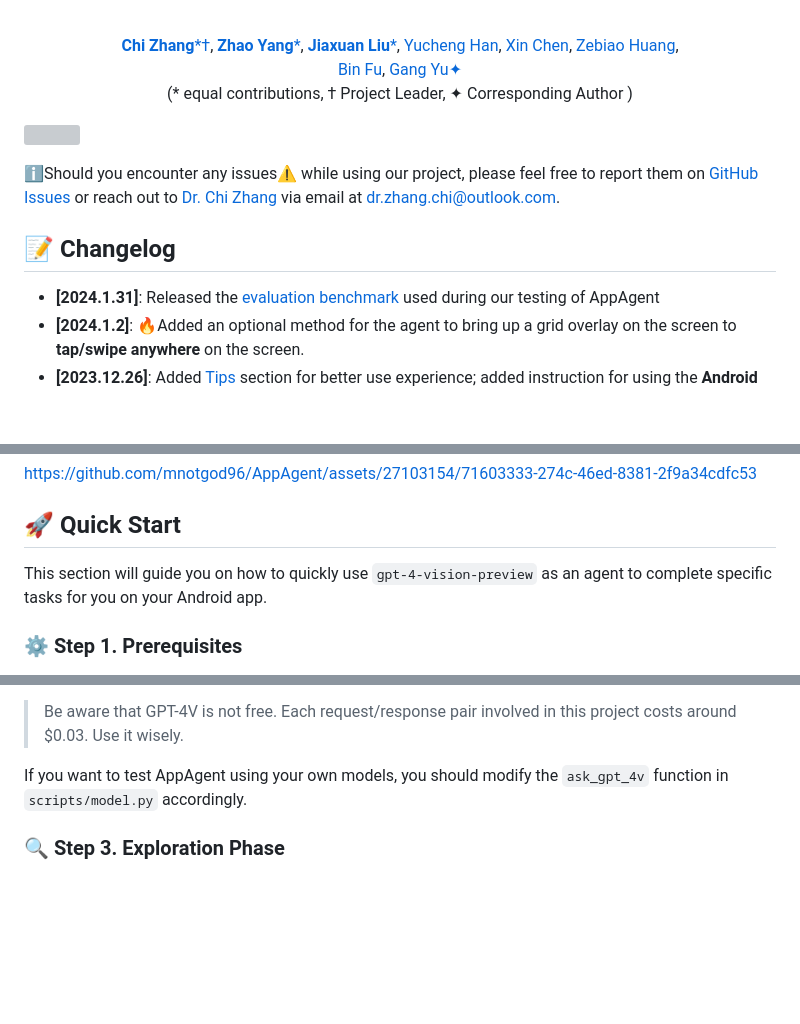
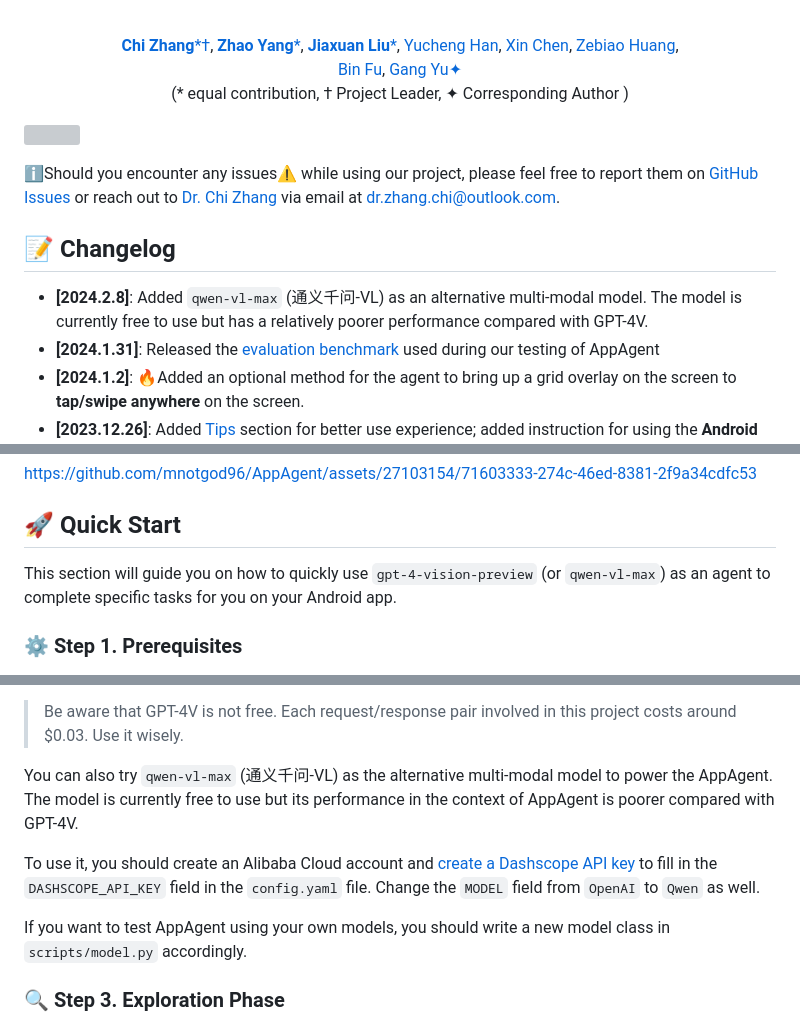
Before and after one commit to mnotgod96/AppAgent, a Markdown page: README.md, 3 parts joined by grey strips. Rendered like a GitHub page; blank space fills up the shorter version; grey boxes are pictures that could not be loaded.

Commit message:
Update README.md
add tutorial about using qwen-vl-max to replace gpt-4v

```diff
--- a/README.md
+++ b/README.md
@@ -14,7 +14,7 @@
 <br>
 [Bin Fu](https://openreview.net/profile?id=~BIN_FU2), [Gang Yu✦](https://www.skicyyu.org/)
 <br>
-(* equal contributions, † Project Leader, ✦ Corresponding Author )
+(* equal contribution, † Project Leader, ✦ Corresponding Author )
 </div>
 
 
@@ -23,6 +23,7 @@
 ℹ️Should you encounter any issues⚠️ while using our project, please feel free to report them on [GitHub Issues](https://github.com/mnotgod96/AppAgent/issues) or reach out to [Dr. Chi Zhang](https://icoz69.github.io/) via email at dr.zhang.chi@outlook.com.
 
 ## 📝 Changelog
+- __[2024.2.8]__: Added `qwen-vl-max` (通义千问-VL) as an alternative multi-modal model. The model is currently free to use but has a relatively poorer performance compared with GPT-4V.
 - __[2024.1.31]__: Released the [evaluation benchmark](https://github.com/mnotgod96/AppAgent/blob/main/assets/testset.md) used during our testing of AppAgent
 - __[2024.1.2]__: 🔥Added an optional method for the agent to bring up a grid overlay on the screen to **tap/swipe anywhere** on the screen.
 - __[2023.12.26]__: Added [Tips](#tips) section for better use experience; added instruction for using the **Android Studio emulator** for
@@ -55,7 +56,7 @@ https://github.com/mnotgod96/AppAgent/assets/27103154/71603333-274c-46ed-8381-2f
 
 ## 🚀 Quick Start
 
-This section will guide you on how to quickly use `gpt-4-vision-preview` as an agent to complete specific tasks for you on
+This section will guide you on how to quickly use `gpt-4-vision-preview` (or `qwen-vl-max`) as an agent to complete specific tasks for you on
 your Android app.
 
 ### ⚙️ Step 1. Prerequisites
@@ -98,8 +99,13 @@ Other parameters in `config.yaml` are well commented. Modify them as you need.
 
 > Be aware that GPT-4V is not free. Each request/response pair involved in this project costs around $0.03. Use it wisely.
 
-If you want to test AppAgent using your own models, you should modify the `ask_gpt_4v` function in `scripts/model.py`
-accordingly.
+You can also try `qwen-vl-max` (通义千问-VL) as the alternative multi-modal model to power the AppAgent. The model is currently
+free to use but its performance in the context of AppAgent is poorer compared with GPT-4V.
+
+To use it, you should create an Alibaba Cloud account and [create a Dashscope API key](https://help.aliyun.com/zh/dashscope/developer-reference/activate-dashscope-and-create-an-api-key?spm=a2c4g.11186623.0.i1) to fill in the `DASHSCOPE_API_KEY` field
+in the `config.yaml` file. Change the `MODEL` field from `OpenAI` to `Qwen` as well.
+
+If you want to test AppAgent using your own models, you should write a new model class in `scripts/model.py` accordingly.
 
 ### 🔍 Step 3. Exploration Phase
 
```
